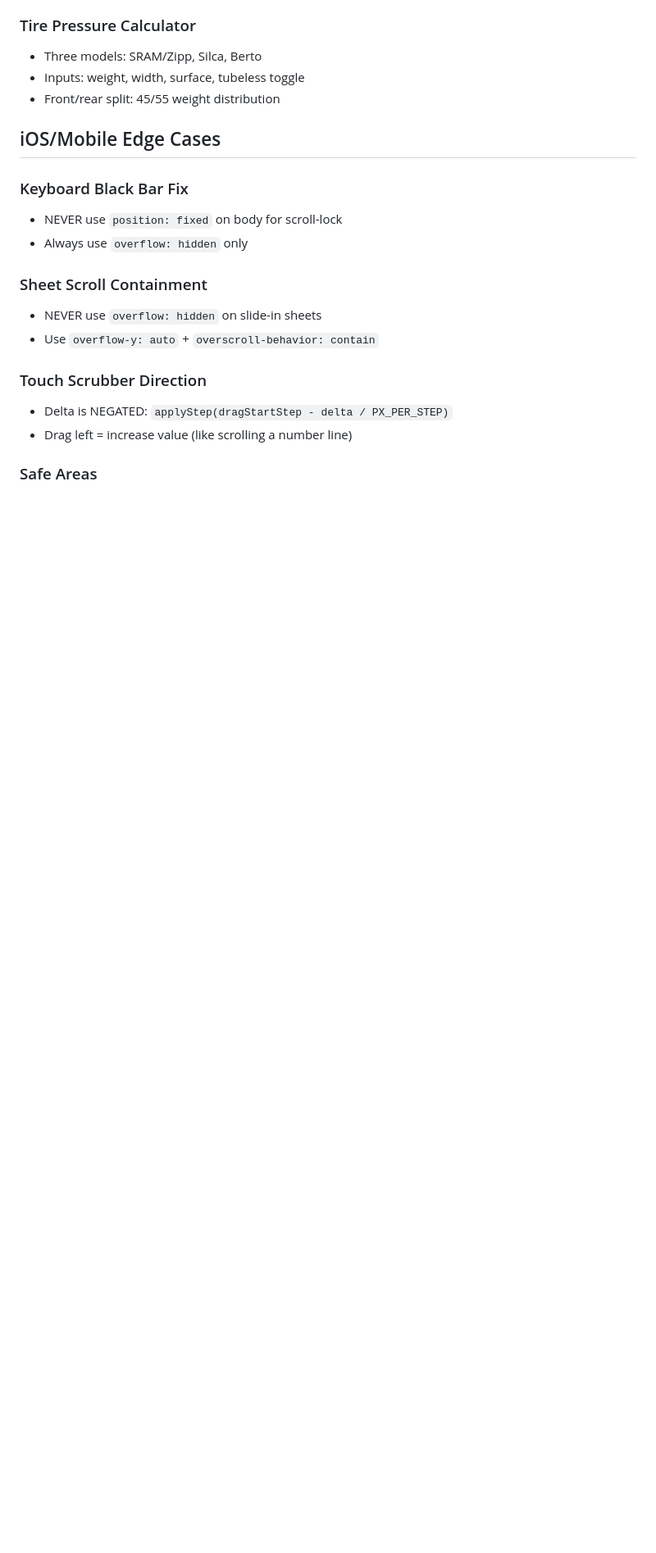
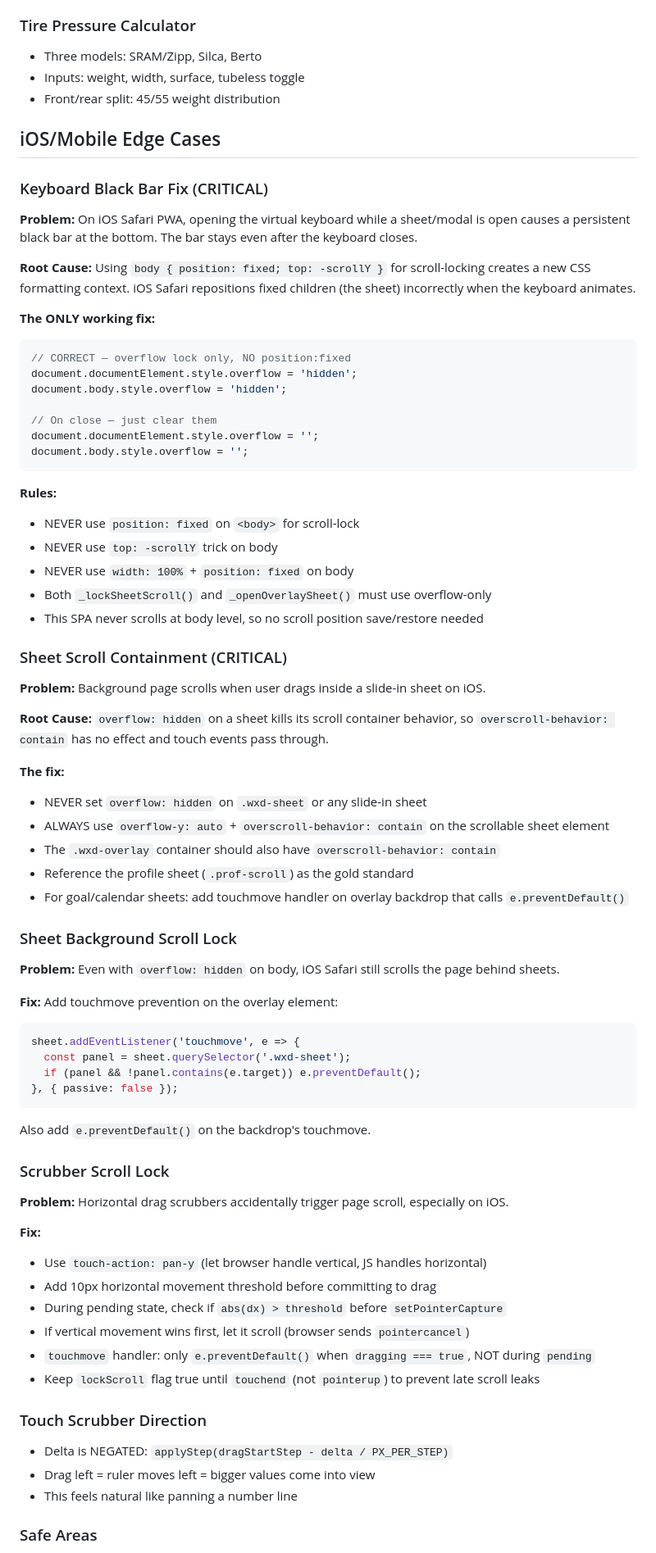
Before and after one commit to xpayn3/cyclingHUB, a Markdown page: GUIDELINES.md, the part around one of its changes. Shown at 82% size. Drawn GitHub-style; blank space fills up the shorter version.

Commit message:
Expand GUIDELINES.md with all iOS/mobile edge cases
Documented hard-won fixes for:
- Keyboard black bar (position:fixed creates formatting context)
- Sheet scroll containment (overflow:hidden kills scroll container)
- Background scroll lock (touchmove preventDefault on backdrop)
- Scrubber scroll lock (threshold + pan-y + touchend flag)
- PWA cache refresh (delete & re-add app)
- Input zoom prevention (16px minimum)
- Bounce/overscroll prevention patterns

Co-Authored-By: Claude Opus 4.6 (1M context) <noreply@anthropic.com>

````diff
--- a/GUIDELINES.md
+++ b/GUIDELINES.md
@@ -200,17 +200,68 @@
 
 ## iOS/Mobile Edge Cases
 
-### Keyboard Black Bar Fix
-- NEVER use `position: fixed` on body for scroll-lock
-- Always use `overflow: hidden` only
+### Keyboard Black Bar Fix (CRITICAL)
+**Problem:** On iOS Safari PWA, opening the virtual keyboard while a sheet/modal is open causes a persistent black bar at the bottom. The bar stays even after the keyboard closes.
 
-### Sheet Scroll Containment
-- NEVER use `overflow: hidden` on slide-in sheets
-- Use `overflow-y: auto` + `overscroll-behavior: contain`
+**Root Cause:** Using `body { position: fixed; top: -scrollY }` for scroll-locking creates a new CSS formatting context. iOS Safari repositions fixed children (the sheet) incorrectly when the keyboard animates.
+
+**The ONLY working fix:**
+```javascript
+// CORRECT — overflow lock only, NO position:fixed
+document.documentElement.style.overflow = 'hidden';
+document.body.style.overflow = 'hidden';
+
+// On close — just clear them
+document.documentElement.style.overflow = '';
+document.body.style.overflow = '';
+```
+
+**Rules:**
+- NEVER use `position: fixed` on `<body>` for scroll-lock
+- NEVER use `top: -scrollY` trick on body
+- NEVER use `width: 100%` + `position: fixed` on body
+- Both `_lockSheetScroll()` and `_openOverlaySheet()` must use overflow-only
+- This SPA never scrolls at body level, so no scroll position save/restore needed
+
+### Sheet Scroll Containment (CRITICAL)
+**Problem:** Background page scrolls when user drags inside a slide-in sheet on iOS.
+
+**Root Cause:** `overflow: hidden` on a sheet kills its scroll container behavior, so `overscroll-behavior: contain` has no effect and touch events pass through.
+
+**The fix:**
+- NEVER set `overflow: hidden` on `.wxd-sheet` or any slide-in sheet
+- ALWAYS use `overflow-y: auto` + `overscroll-behavior: contain` on the scrollable sheet element
+- The `.wxd-overlay` container should also have `overscroll-behavior: contain`
+- Reference the profile sheet (`.prof-scroll`) as the gold standard
+- For goal/calendar sheets: add touchmove handler on overlay backdrop that calls `e.preventDefault()`
+
+### Sheet Background Scroll Lock
+**Problem:** Even with `overflow: hidden` on body, iOS Safari still scrolls the page behind sheets.
+
+**Fix:** Add touchmove prevention on the overlay element:
+```javascript
+sheet.addEventListener('touchmove', e => {
+  const panel = sheet.querySelector('.wxd-sheet');
+  if (panel && !panel.contains(e.target)) e.preventDefault();
+}, { passive: false });
+```
+Also add `e.preventDefault()` on the backdrop's touchmove.
+
+### Scrubber Scroll Lock
+**Problem:** Horizontal drag scrubbers accidentally trigger page scroll, especially on iOS.
+
+**Fix:**
+- Use `touch-action: pan-y` (let browser handle vertical, JS handles horizontal)
+- Add 10px horizontal movement threshold before committing to drag
+- During pending state, check if `abs(dx) > threshold` before `setPointerCapture`
+- If vertical movement wins first, let it scroll (browser sends `pointercancel`)
+- `touchmove` handler: only `e.preventDefault()` when `dragging === true`, NOT during `pending`
+- Keep `lockScroll` flag true until `touchend` (not `pointerup`) to prevent late scroll leaks
 
 ### Touch Scrubber Direction
 - Delta is NEGATED: `applyStep(dragStartStep - delta / PX_PER_STEP)`
-- Drag left = increase value (like scrolling a number line)
+- Drag left = ruler moves left = bigger values come into view
+- This feels natural like panning a number line
 
 ### Safe Areas
 - Use `env(safe-area-inset-*)` for all fixed elements
````
Also changed, not shown: other parts of GUIDELINES.md (+20 -2 lines).
